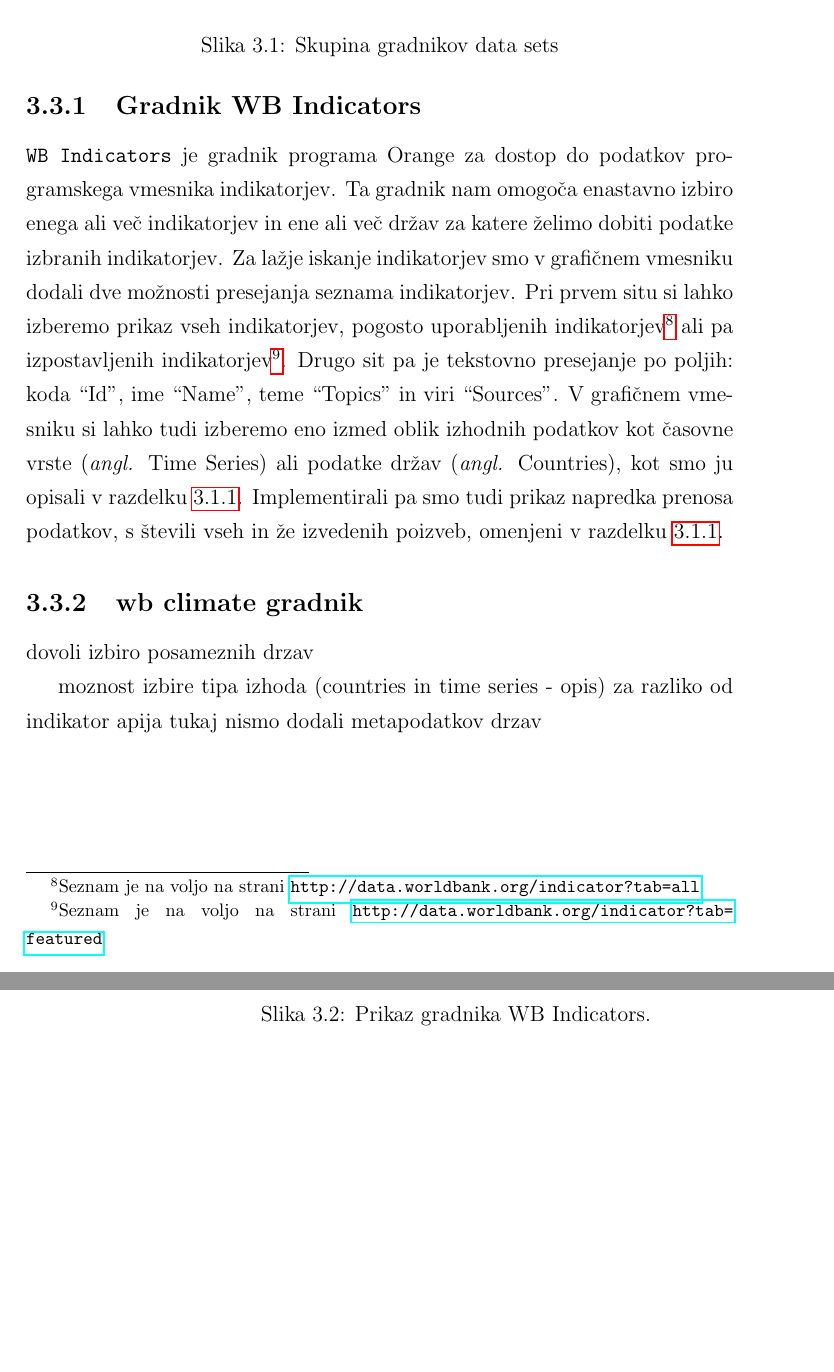
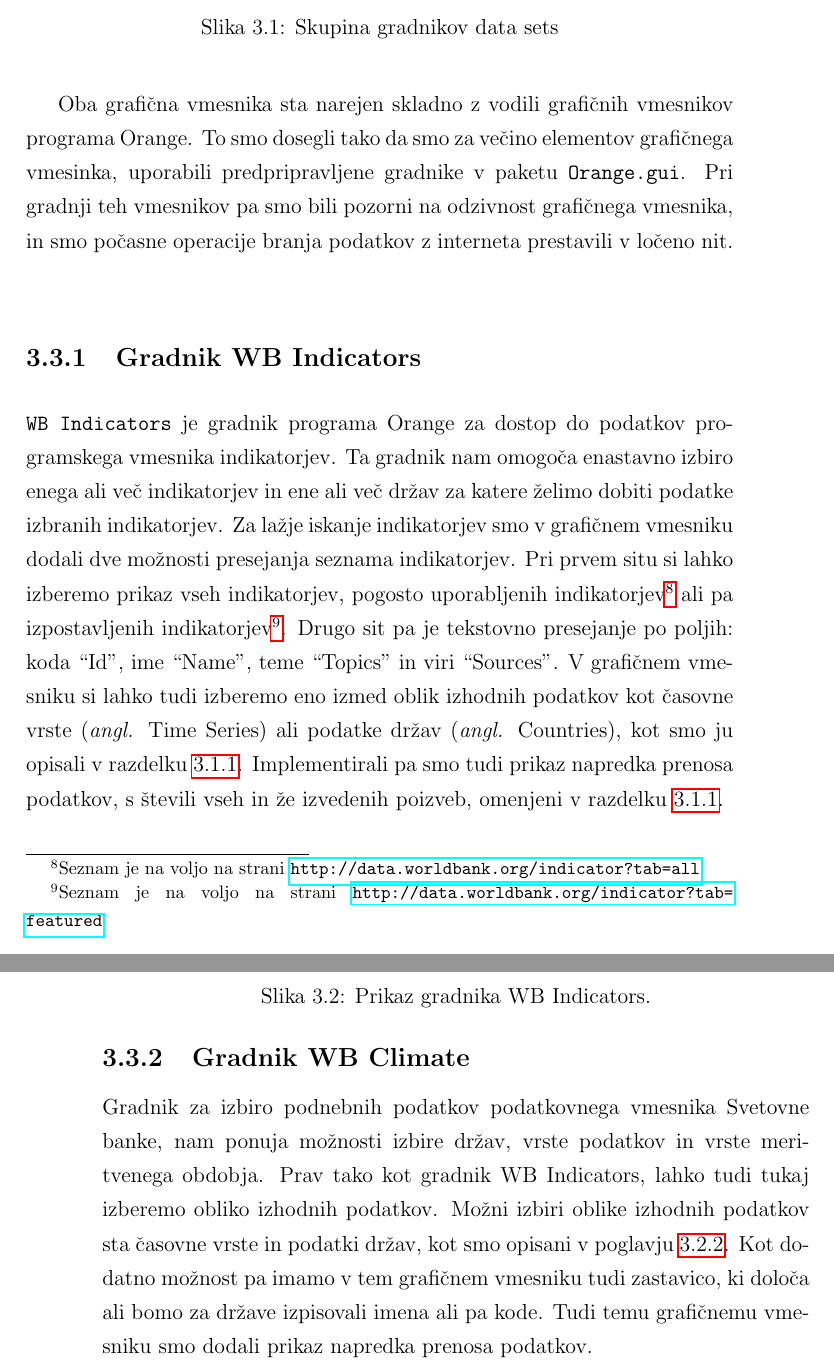
Before and after one commit to zidarsk8/testdump, a LaTeX thesis (diploma.tex, which reads addon.tex): two parts of pages 45 and 46 of 60, joined at a grey line, cut so that both start at the same text, the shorter picture padded with empty space. Compiled offline with pdfLaTeX.

Commit message:
Finish add-on

```diff
--- a/addon.tex
+++ b/addon.tex
@@ -317,6 +318,11 @@ omogoča dostop do podnebnih podatkov Svetovne banke. Drugi gradnik pa se
 imenuje ``WB Indicators'' (Slika \ref{co2_temp_indicator}) in nam
 preko grafičnega vmesnika omogoča dostop do podatkov indikatorjev razvoja.
 
+Oba grafi"cna vmesnika sta narejen skladno z vodili grafi"cnih vmesnikov
+programa Orange. To smo dosegli tako da smo za ve"cino elementov grafi"cnega
+vmesinka, uporabili predpripravljene gradnike v paketu \verb|Orange.gui|. Pri
+gradnji teh vmesnikov pa smo bili pozorni na odzivnost grafi"cnega vmesnika, in
+smo po"casne operacije branja podatkov z interneta prestavili v lo"ceno nit.
 
 \begin{figure}
   \begin{center}
@@ -360,12 +366,16 @@ Implementirali pa smo tudi prikaz napredka prenosa podatkov, s "stevili vseh in
 
 
 
-\subsection{wb climate gradnik}
+\subsection{Gradnik WB Climate}
 
-dovoli izbiro posameznih drzav
-
-moznost izbire tipa izhoda (countries in time series - opis)
-za razliko od indikator apija tukaj nismo dodali metapodatkov drzav
+Gradnik za izbiro podnebnih podatkov podatkovnega vmesnika Svetovne banke, nam
+ponuja mo"znosti izbire dr"zav, vrste podatkov in vrste meritvenega obdobja.
+Prav tako kot gradnik WB Indicators, lahko tudi tukaj izberemo obliko izhodnih
+podatkov. Mo"zni izbiri oblike izhodnih podatkov sta "casovne vrste in podatki
+dr"zav, kot smo opisani v poglavju \ref{razsiritev_razreda_climatedataset}.
+Kot dodatno mo"znost pa imamo v tem grafi"cnem vmesniku tudi zastavico, ki
+dolo"ca ali bomo za dr"zave izpisovali imena ali pa kode. Tudi temu grafi"cnemu
+vmesniku smo dodali prikaz napredka prenosa podatkov.
 
 
 
```
Also changed, not shown: diploma.pdf, addon.tex (1 more changed lines).
